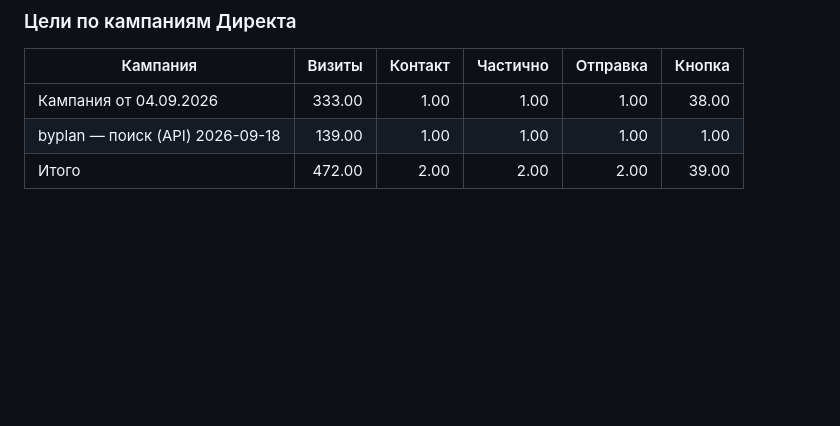
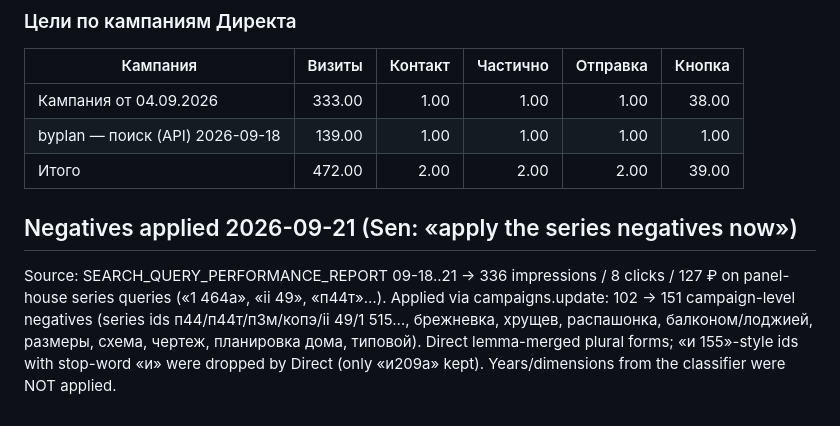
Before and after one commit to waimaozi/byplan, a Markdown page: reports/byplan-weekly-2026-09-21.md, the part around the change. GitHub-like rendering; blank space fills up the shorter version.

Commit message:
docs(byplan): series negatives applied to Direct campaign
Co-Authored-By: Claude Fable 5.1 <noreply@anthropic.com>

```diff
--- a/reports/byplan-weekly-2026-09-21.md
+++ b/reports/byplan-weekly-2026-09-21.md
@@ -293,3 +293,6 @@
 | Кампания от 04.09.2026 | 333.00 | 1.00 | 1.00 | 1.00 | 38.00 |
 | byplan — поиск (API) 2026-09-18 | 139.00 | 1.00 | 1.00 | 1.00 | 1.00 |
 | Итого | 472.00 | 2.00 | 2.00 | 2.00 | 39.00 |
+
+## Negatives applied 2026-09-21 (Sen: «apply the series negatives now»)
+Source: SEARCH_QUERY_PERFORMANCE_REPORT 09-18..21 → 336 impressions / 8 clicks / 127 ₽ on panel-house series queries («1 464а», «ii 49», «п44т»…). Applied via campaigns.update: 102 → 151 campaign-level negatives (series ids п44/п44т/п3м/копэ/ii 49/1 515…, брежневка, хрущев, распашонка, балконом/лоджией, размеры, схема, чертеж, планировка дома, типовой). Direct lemma-merged plural forms; «и 155»-style ids with stop-word «и» were dropped by Direct (only «и209а» kept). Years/dimensions from the classifier were NOT applied.
```
